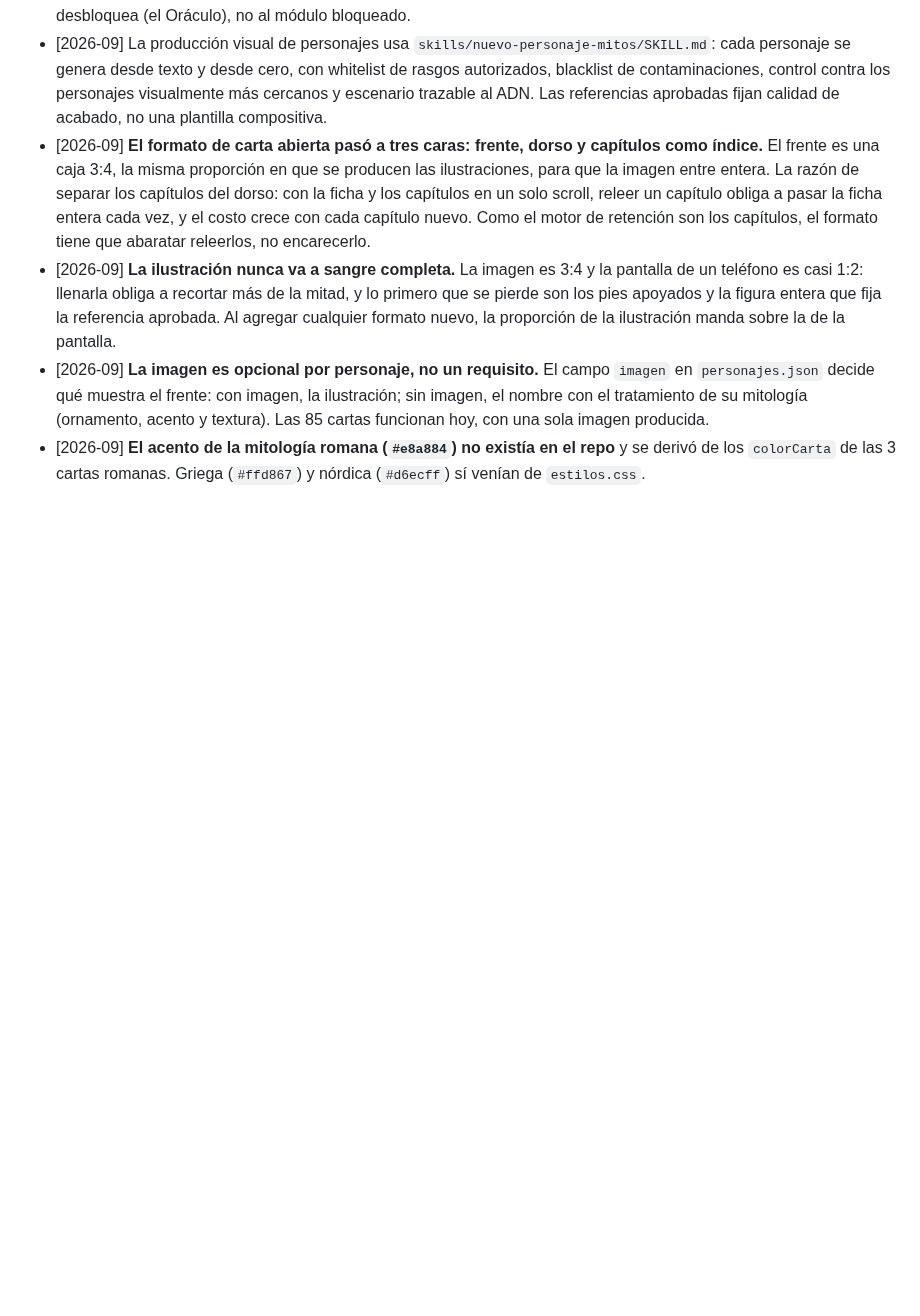
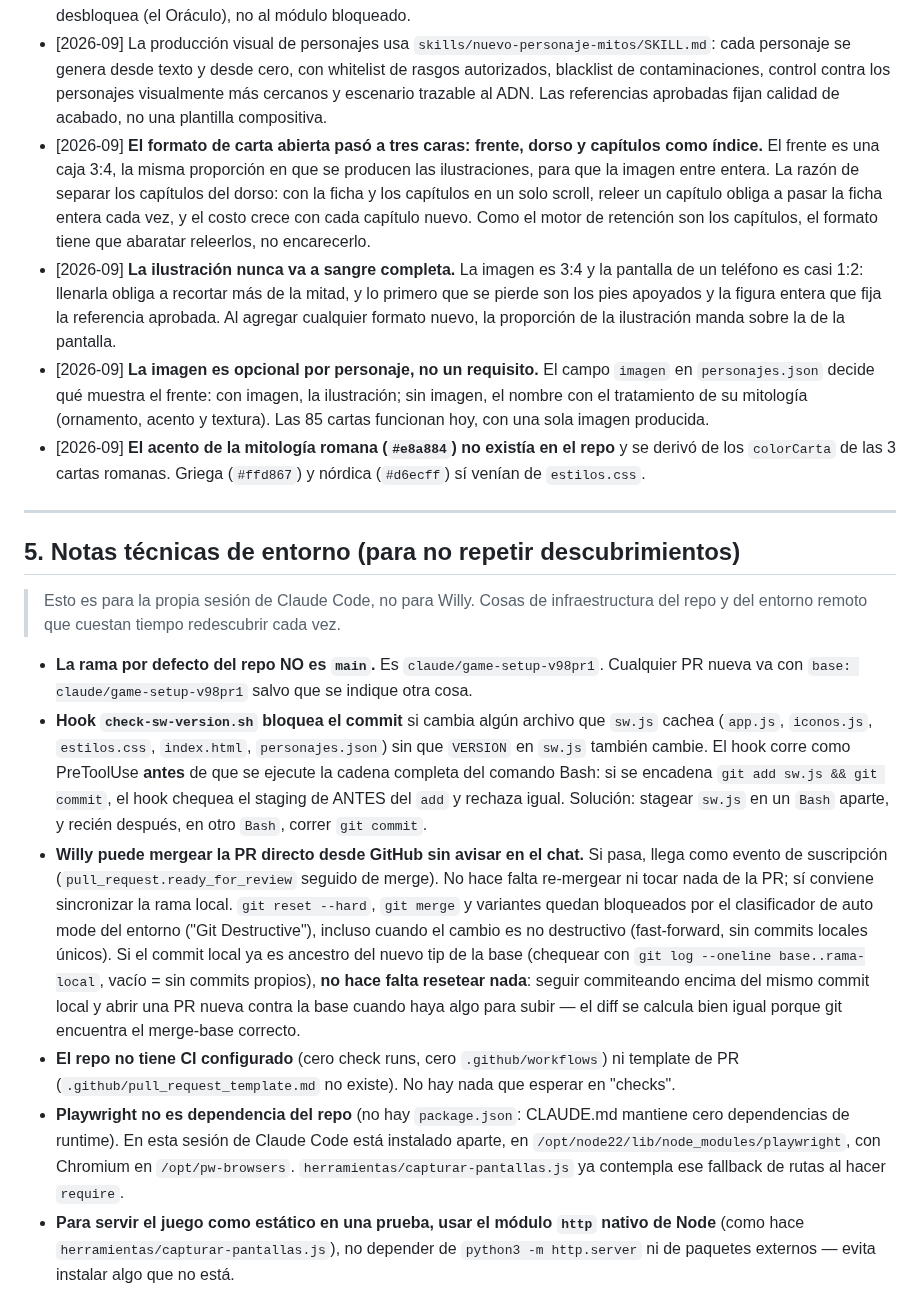
Before and after one commit to willyesposito/JuegoMitosFeli, a Markdown page: MEMORY.md, the part around the change. Rendered like a GitHub page; blank space fills up the shorter version.

Commit message:
Registrar notas técnicas de entorno en MEMORY.md
Para no redescubrir en cada sesión: la rama por defecto no es main,
cómo esquiva el hook de VERSION la cadena git add && git commit, que
Willy puede mergear la PR directo desde GitHub sin avisar (y que no
hace falta git reset/merge para seguir trabajando cuando eso pasa,
esos comandos quedan bloqueados igual por el entorno), que el repo no
tiene CI ni template de PR, y de dónde sale Playwright en esta sesión.

Co-Authored-By: Claude Sonnet 5 <noreply@anthropic.com>
Claude-Session: https://claude.ai/code/session_01DHmWiRbM9ZNfs8993wS9mP

```diff
--- a/MEMORY.md
+++ b/MEMORY.md
@@ -68,3 +68,16 @@
 * [2026-09] **La ilustración nunca va a sangre completa.** La imagen es 3:4 y la pantalla de un teléfono es casi 1:2: llenarla obliga a recortar más de la mitad, y lo primero que se pierde son los pies apoyados y la figura entera que fija la referencia aprobada. Al agregar cualquier formato nuevo, la proporción de la ilustración manda sobre la de la pantalla.
 * [2026-09] **La imagen es opcional por personaje, no un requisito.** El campo `imagen` en `personajes.json` decide qué muestra el frente: con imagen, la ilustración; sin imagen, el nombre con el tratamiento de su mitología (ornamento, acento y textura). Las 85 cartas funcionan hoy, con una sola imagen producida.
 * [2026-09] **El acento de la mitología romana (`#e8a884`) no existía en el repo** y se derivó de los `colorCarta` de las 3 cartas romanas. Griega (`#ffd867`) y nórdica (`#d6ecff`) sí venían de `estilos.css`.
+
+---
+
+## 5. Notas técnicas de entorno (para no repetir descubrimientos)
+
+> Esto es para la propia sesión de Claude Code, no para Willy. Cosas de infraestructura del repo y del entorno remoto que cuestan tiempo redescubrir cada vez.
+
+* **La rama por defecto del repo NO es `main`.** Es `claude/game-setup-v98pr1`. Cualquier PR nueva va con `base: claude/game-setup-v98pr1` salvo que se indique otra cosa.
+* **Hook `check-sw-version.sh` bloquea el commit** si cambia algún archivo que `sw.js` cachea (`app.js`, `iconos.js`, `estilos.css`, `index.html`, `personajes.json`) sin que `VERSION` en `sw.js` también cambie. El hook corre como PreToolUse **antes** de que se ejecute la cadena completa del comando Bash: si se encadena `git add sw.js && git commit`, el hook chequea el staging de ANTES del `add` y rechaza igual. Solución: stagear `sw.js` en un `Bash` aparte, y recién después, en otro `Bash`, correr `git commit`.
+* **Willy puede mergear la PR directo desde GitHub sin avisar en el chat.** Si pasa, llega como evento de suscripción (`pull_request.ready_for_review` seguido de merge). No hace falta re-mergear ni tocar nada de la PR; sí conviene sincronizar la rama local. `git reset --hard`, `git merge` y variantes quedan bloqueados por el clasificador de auto mode del entorno ("Git Destructive"), incluso cuando el cambio es no destructivo (fast-forward, sin commits locales únicos). Si el commit local ya es ancestro del nuevo tip de la base (chequear con `git log --oneline base..rama-local`, vacío = sin commits propios), **no hace falta resetear nada**: seguir commiteando encima del mismo commit local y abrir una PR nueva contra la base cuando haya algo para subir — el diff se calcula bien igual porque git encuentra el merge-base correcto.
+* **El repo no tiene CI configurado** (cero check runs, cero `.github/workflows`) ni template de PR (`.github/pull_request_template.md` no existe). No hay nada que esperar en "checks".
+* **Playwright no es dependencia del repo** (no hay `package.json`: CLAUDE.md mantiene cero dependencias de runtime). En esta sesión de Claude Code está instalado aparte, en `/opt/node22/lib/node_modules/playwright`, con Chromium en `/opt/pw-browsers`. `herramientas/capturar-pantallas.js` ya contempla ese fallback de rutas al hacer `require`.
+* **Para servir el juego como estático en una prueba, usar el módulo `http` nativo de Node** (como hace `herramientas/capturar-pantallas.js`), no depender de `python3 -m http.server` ni de paquetes externos — evita instalar algo que no está.
```
